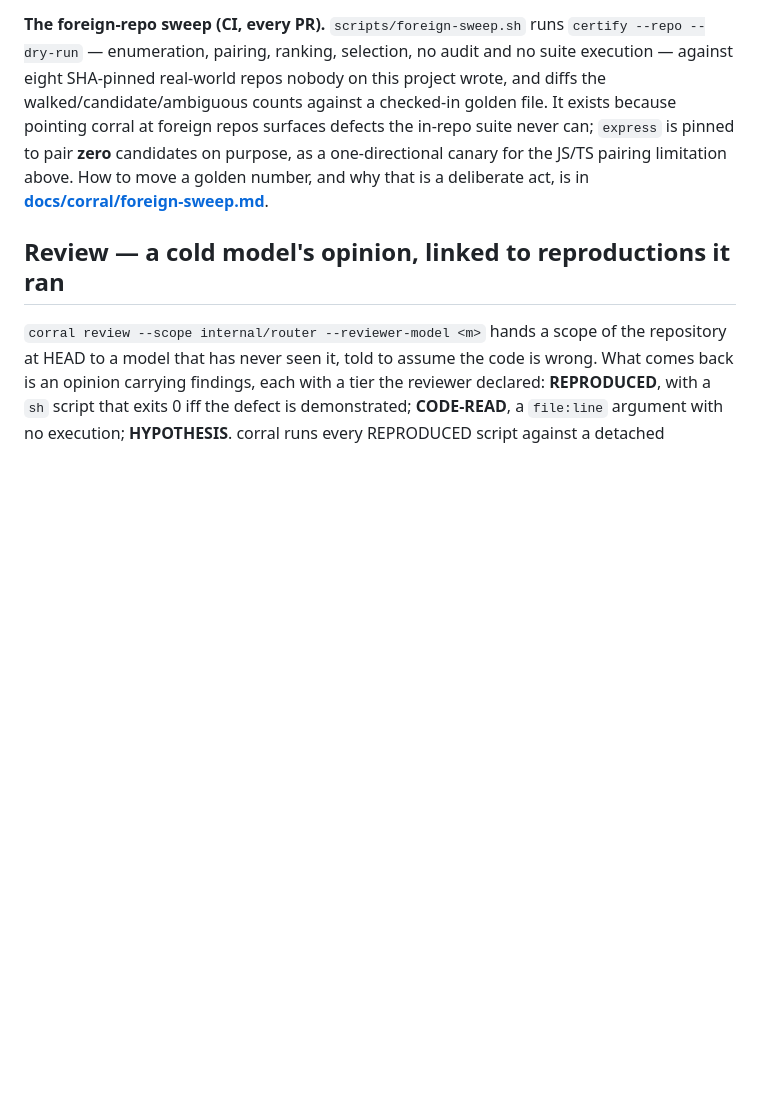
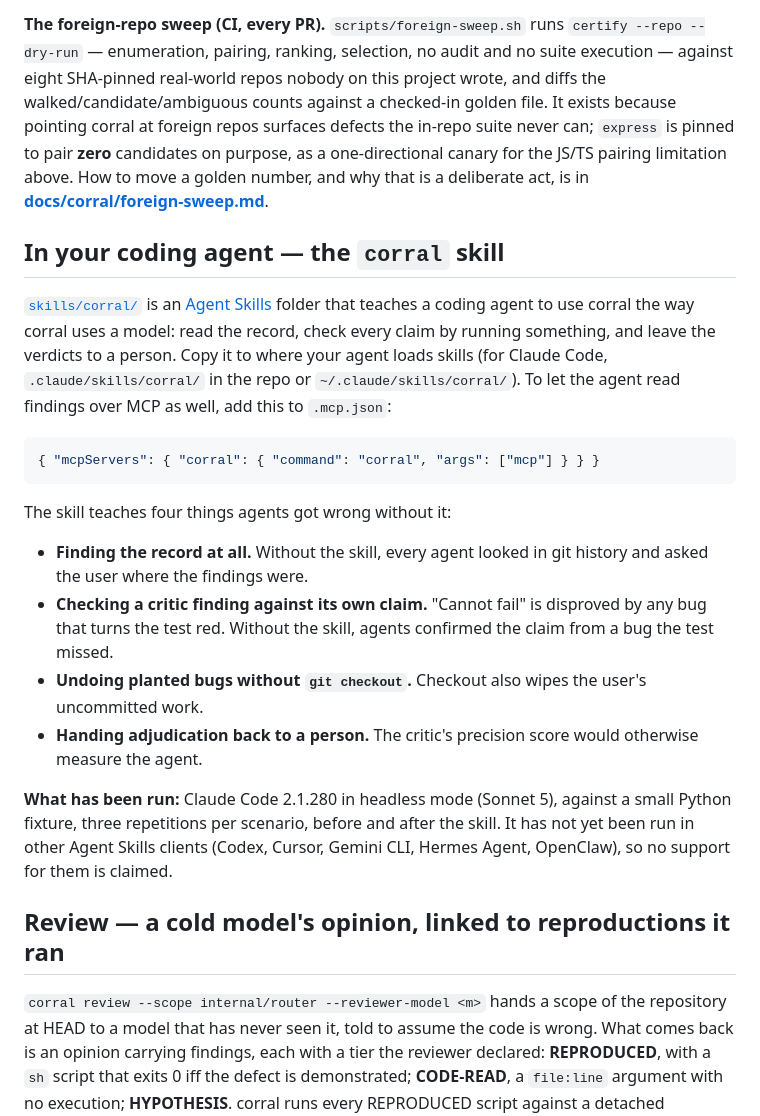
Before and after one commit to pdbethke/corralai, a Markdown page: README.md, the part around the change. Drawn GitHub-style; blank space fills up the shorter version.

````diff
--- a/README.md
+++ b/README.md
@@ -806,6 +806,36 @@ for the JS/TS pairing limitation above. How to move a golden number, and why
 that is a deliberate act, is in
 **[docs/corral/foreign-sweep.md](docs/corral/foreign-sweep.md)**.
 
+## In your coding agent — the `corral` skill
+
+[`skills/corral/`](skills/corral/SKILL.md) is an
+[Agent Skills](https://agentskills.io) folder that teaches a coding agent to
+use corral the way corral uses a model: read the record, check every claim by
+running something, and leave the verdicts to a person. Copy it to where your
+agent loads skills (for Claude Code, `.claude/skills/corral/` in the repo or
+`~/.claude/skills/corral/`). To let the agent read findings over MCP as well,
+add this to `.mcp.json`:
+
+```json
+{ "mcpServers": { "corral": { "command": "corral", "args": ["mcp"] } } }
+```
+
+The skill teaches four things agents got wrong without it:
+- **Finding the record at all.** Without the skill, every agent looked in
+  git history and asked the user where the findings were.
+- **Checking a critic finding against its own claim.** "Cannot fail" is
+  disproved by any bug that turns the test red. Without the skill, agents
+  confirmed the claim from a bug the test missed.
+- **Undoing planted bugs without `git checkout`.** Checkout also wipes the
+  user's uncommitted work.
+- **Handing adjudication back to a person.** The critic's precision score
+  would otherwise measure the agent.
+
+**What has been run:** Claude Code 2.1.280 in headless mode (Sonnet 5), against
+a small Python fixture, three repetitions per scenario, before and after the
+skill. It has not yet been run in other Agent Skills clients (Codex, Cursor,
+Gemini CLI, Hermes Agent, OpenClaw), so no support for them is claimed.
+
 ## Review — a cold model's opinion, linked to reproductions it ran
 
 `corral review --scope internal/router --reviewer-model <m>` hands a scope
````
Also changed, not shown: skills/corral/SKILL.md (added, +143 -0 lines), skills/using-corralai/SKILL.md (+1 -1 lines).
